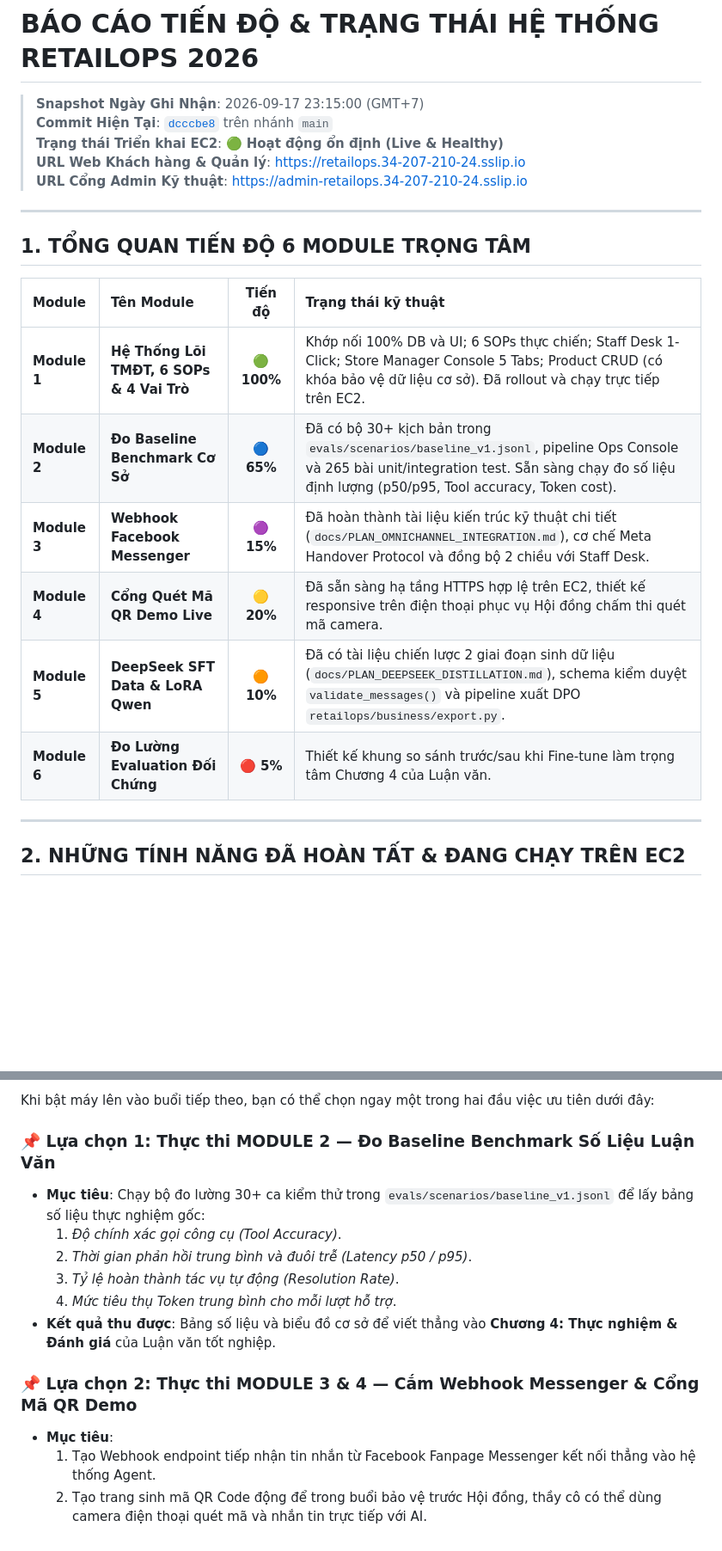
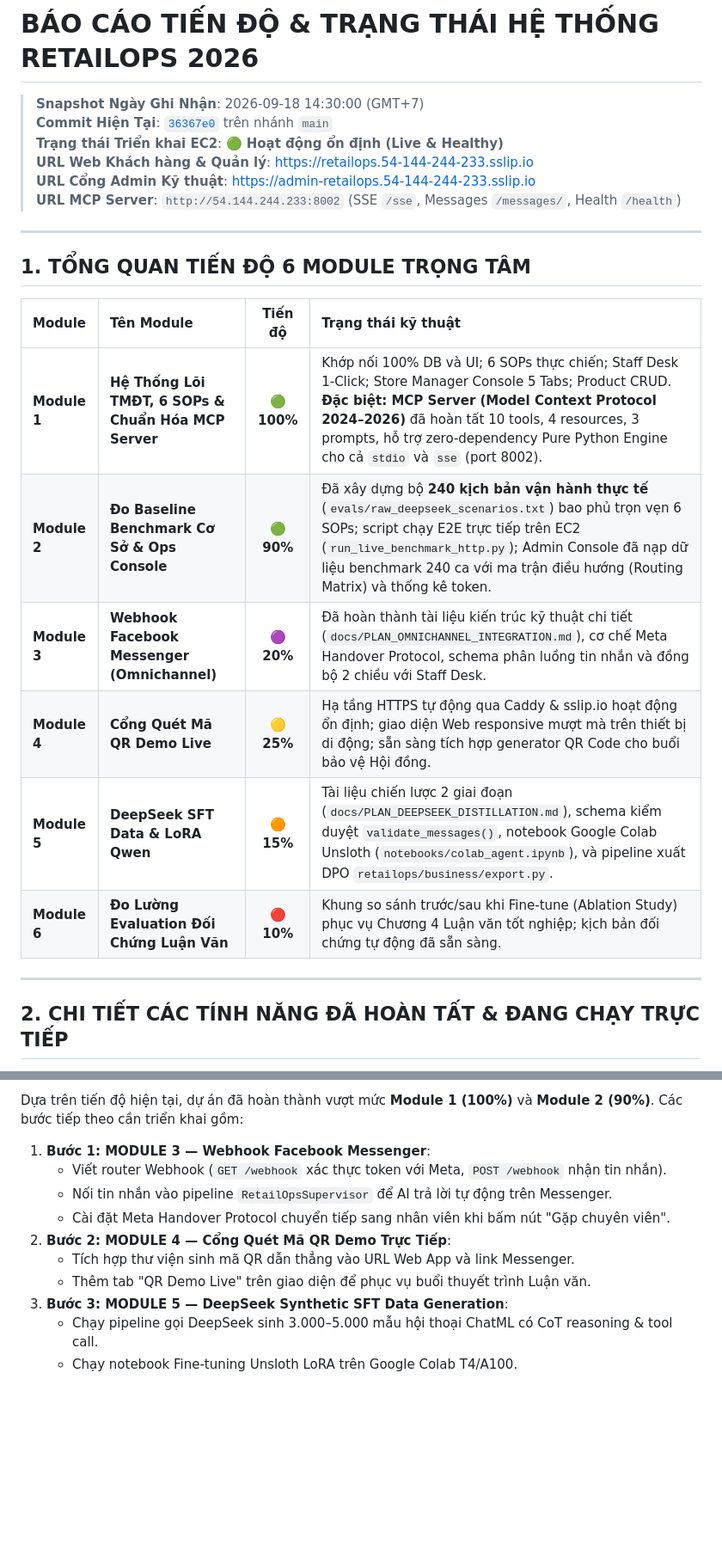
Before and after one commit to tuteemovaixlong/CSKH_ban_le, a Markdown page: docs/CURRENT_PROJECT_STATUS.md, 2 parts joined by grey strips. Shown at 86% size. Rendered like a GitHub page; blank space fills up the shorter version.

Commit message:
docs: update CURRENT_PROJECT_STATUS.md with MCP completion and 279 tests

```diff
--- a/docs/CURRENT_PROJECT_STATUS.md
+++ b/docs/CURRENT_PROJECT_STATUS.md
@@ -1,9 +1,11 @@
 # BÁO CÁO TIẾN ĐỘ & TRẠNG THÁI HỆ THỐNG RETAILOPS 2026
-> **Snapshot Ngày Ghi Nhận**: 2026-09-17 23:15:00 (GMT+7)
-> **Commit Hiện Tại**: [`dcccbe8`](https://github.com/tuteemovaixlong/CSKH_ban_le/commit/dcccbe85cfdaed75ad7dbc711984f9172eacf5bf) trên nhánh `main`
+
+> **Snapshot Ngày Ghi Nhận**: 2026-09-18 14:30:00 (GMT+7)
+> **Commit Hiện Tại**: [`36367e0`](https://github.com/tuteemovaixlong/CSKH_ban_le/commit/36367e0) trên nhánh `main`
 > **Trạng thái Triển khai EC2**: 🟢 **Hoạt động ổn định (Live & Healthy)**
-> **URL Web Khách hàng & Quản lý**: [https://retailops.34-207-210-24.sslip.io](https://retailops.34-207-210-24.sslip.io)
-> **URL Cổng Admin Kỹ thuật**: [https://admin-retailops.34-207-210-24.sslip.io](https://admin-retailops.34-207-210-24.sslip.io)
+> **URL Web Khách hàng & Quản lý**: [https://retailops.54-144-244-233.sslip.io](https://retailops.54-144-244-233.sslip.io)
+> **URL Cổng Admin Kỹ thuật**: [https://admin-retailops.54-144-244-233.sslip.io](https://admin-retailops.54-144-244-233.sslip.io)
+> **URL MCP Server**: `http://54.144.244.233:8002` (SSE `/sse`, Messages `/messages/`, Health `/health`)
 
 ---
 
@@ -11,14 +13,14 @@
 
 | Module | Tên Module | Tiến độ | Trạng thái kỹ thuật |
 | :--- | :--- | :---: | :--- |
-| **Module 1** | **Hệ Thống Lõi TMĐT, 6 SOPs & 4 Vai Trò** | 🟢 **100%** | Khớp nối 100% DB và UI; 6 SOPs thực chiến; Staff Desk 1-Click; Store Manager Console 5 Tabs; Product CRUD (có khóa bảo vệ dữ liệu cơ sở). Đã rollout và chạy trực tiếp trên EC2. |
-| **Module 2** | **Đo Baseline Benchmark Cơ Sở** | 🔵 **65%** | Đã có bộ 30+ kịch bản trong `evals/scenarios/baseline_v1.jsonl`, pipeline Ops Console và 265 bài unit/integration test. Sẵn sàng chạy đo số liệu định lượng (p50/p95, Tool accuracy, Token cost). |
-| **Module 3** | **Webhook Facebook Messenger** | 🟣 **15%** | Đã hoàn thành tài liệu kiến trúc kỹ thuật chi tiết (`docs/PLAN_OMNICHANNEL_INTEGRATION.md`), cơ chế Meta Handover Protocol và đồng bộ 2 chiều với Staff Desk. |
-| **Module 4** | **Cổng Quét Mã QR Demo Live** | 🟡 **20%** | Đã sẵn sàng hạ tầng HTTPS hợp lệ trên EC2, thiết kế responsive trên điện thoại phục vụ Hội đồng chấm thi quét mã camera. |
-| **Module 5** | **DeepSeek SFT Data & LoRA Qwen** | 🟠 **10%** | Đã có tài liệu chiến lược 2 giai đoạn sinh dữ liệu (`docs/PLAN_DEEPSEEK_DISTILLATION.md`), schema kiểm duyệt `validate_messages()` và pipeline xuất DPO `retailops/business/export.py`. |
-| **Module 6** | **Đo Lường Evaluation Đối Chứng** | 🔴 **5%** | Thiết kế khung so sánh trước/sau khi Fine-tune làm trọng tâm Chương 4 của Luận văn. |
+| **Module 1** | **Hệ Thống Lõi TMĐT, 6 SOPs & Chuẩn Hóa MCP Server** | 🟢 **100%** | Khớp nối 100% DB và UI; 6 SOPs thực chiến; Staff Desk 1-Click; Store Manager Console 5 Tabs; Product CRUD. **Đặc biệt: MCP Server (Model Context Protocol 2024–2026)** đã hoàn tất 10 tools, 4 resources, 3 prompts, hỗ trợ zero-dependency Pure Python Engine cho cả `stdio` và `sse` (port 8002). |
+| **Module 2** | **Đo Baseline Benchmark Cơ Sở & Ops Console** | 🟢 **90%** | Đã xây dựng bộ **240 kịch bản vận hành thực tế** (`evals/raw_deepseek_scenarios.txt`) bao phủ trọn vẹn 6 SOPs; script chạy E2E trực tiếp trên EC2 (`run_live_benchmark_http.py`); Admin Console đã nạp dữ liệu benchmark 240 ca với ma trận điều hướng (Routing Matrix) và thống kê token. |
+| **Module 3** | **Webhook Facebook Messenger (Omnichannel)** | 🟣 **20%** | Đã hoàn thành tài liệu kiến trúc kỹ thuật chi tiết (`docs/PLAN_OMNICHANNEL_INTEGRATION.md`), cơ chế Meta Handover Protocol, schema phân luồng tin nhắn và đồng bộ 2 chiều với Staff Desk. |
+| **Module 4** | **Cổng Quét Mã QR Demo Live** | 🟡 **25%** | Hạ tầng HTTPS tự động qua Caddy & sslip.io hoạt động ổn định; giao diện Web responsive mượt mà trên thiết bị di động; sẵn sàng tích hợp generator QR Code cho buổi bảo vệ Hội đồng. |
+| **Module 5** | **DeepSeek SFT Data & LoRA Qwen** | 🟠 **15%** | Tài liệu chiến lược 2 giai đoạn (`docs/PLAN_DEEPSEEK_DISTILLATION.md`), schema kiểm duyệt `validate_messages()`, notebook Google Colab Unsloth (`notebooks/colab_agent.ipynb`), và pipeline xuất DPO `retailops/business/export.py`. |
+| **Module 6** | **Đo Lường Evaluation Đối Chứng Luận Văn** | 🔴 **10%** | Khung so sánh trước/sau khi Fine-tune (Ablation Study) phục vụ Chương 4 Luận văn tốt nghiệp; kịch bản đối chứng tự động đã sẵn sàng. |
 
 ---
 
-## 2. NHỮNG TÍNH NĂNG ĐÃ HOÀN TẤT & ĐANG CHẠY TRÊN EC2
+## 2. CHI TIẾT CÁC TÍNH NĂNG ĐÃ HOÀN TẤT & ĐANG CHẠY TRỰC TIẾP
 
@@ -75,15 +93,13 @@
 
-Khi bật máy lên vào buổi tiếp theo, bạn có thể chọn ngay một trong hai đầu việc ưu tiên dưới đây:
+Dựa trên tiến độ hiện tại, dự án đã hoàn thành vượt mức **Module 1 (100%)** và **Module 2 (90%)**. Các bước tiếp theo cần triển khai gồm:
 
-### 📌 Lựa chọn 1: Thực thi MODULE 2 — Đo Baseline Benchmark Số Liệu Luận Văn
-- **Mục tiêu**: Chạy bộ đo lường 30+ ca kiểm thử trong `evals/scenarios/baseline_v1.jsonl` để lấy bảng số liệu thực nghiệm gốc:
-  1. *Độ chính xác gọi công cụ (Tool Accuracy)*.
-  2. *Thời gian phản hồi trung bình và đuôi trễ (Latency p50 / p95)*.
-  3. *Tỷ lệ hoàn thành tác vụ tự động (Resolution Rate)*.
-  4. *Mức tiêu thụ Token trung bình cho mỗi lượt hỗ trợ*.
-- **Kết quả thu được**: Bảng số liệu và biểu đồ cơ sở để viết thẳng vào **Chương 4: Thực nghiệm & Đánh giá** của Luận văn tốt nghiệp.
-
-### 📌 Lựa chọn 2: Thực thi MODULE 3 & 4 — Cắm Webhook Messenger & Cổng Mã QR Demo
-- **Mục tiêu**:
-  1. Tạo Webhook endpoint tiếp nhận tin nhắn từ Facebook Fanpage Messenger kết nối thẳng vào hệ thống Agent.
-  2. Tạo trang sinh mã QR Code động để trong buổi bảo vệ trước Hội đồng, thầy cô có thể dùng camera điện thoại quét mã và nhắn tin trực tiếp với AI.
+1. **Bước 1: MODULE 3 — Webhook Facebook Messenger**:
+   - Viết router Webhook (`GET /webhook` xác thực token với Meta, `POST /webhook` nhận tin nhắn).
+   - Nối tin nhắn vào pipeline `RetailOpsSupervisor` để AI trả lời tự động trên Messenger.
+   - Cài đặt Meta Handover Protocol chuyển tiếp sang nhân viên khi bấm nút "Gặp chuyên viên".
+2. **Bước 2: MODULE 4 — Cổng Quét Mã QR Demo Trực Tiếp**:
+   - Tích hợp thư viện sinh mã QR dẫn thẳng vào URL Web App và link Messenger.
+   - Thêm tab "QR Demo Live" trên giao diện để phục vụ buổi thuyết trình Luận văn.
+3. **Bước 3: MODULE 5 — DeepSeek Synthetic SFT Data Generation**:
+   - Chạy pipeline gọi DeepSeek sinh 3.000–5.000 mẫu hội thoại ChatML có CoT reasoning & tool call.
+   - Chạy notebook Fine-tuning Unsloth LoRA trên Google Colab T4/A100.
```
Also changed, not shown: other parts of docs/CURRENT_PROJECT_STATUS.md (+56 -40 lines).
